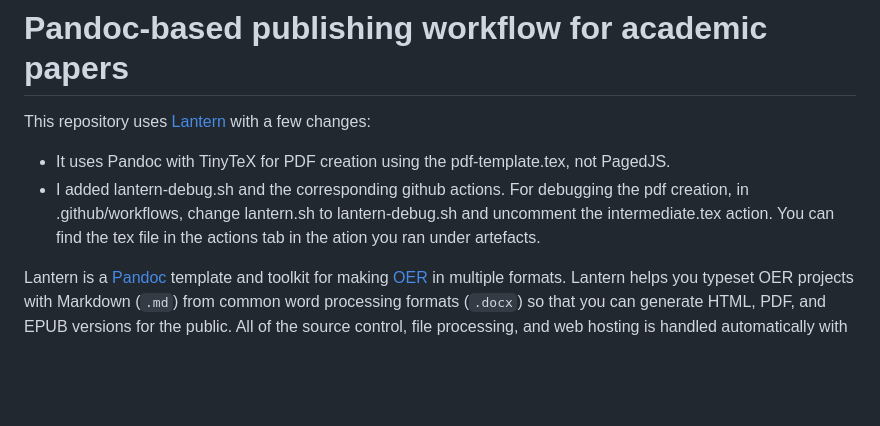
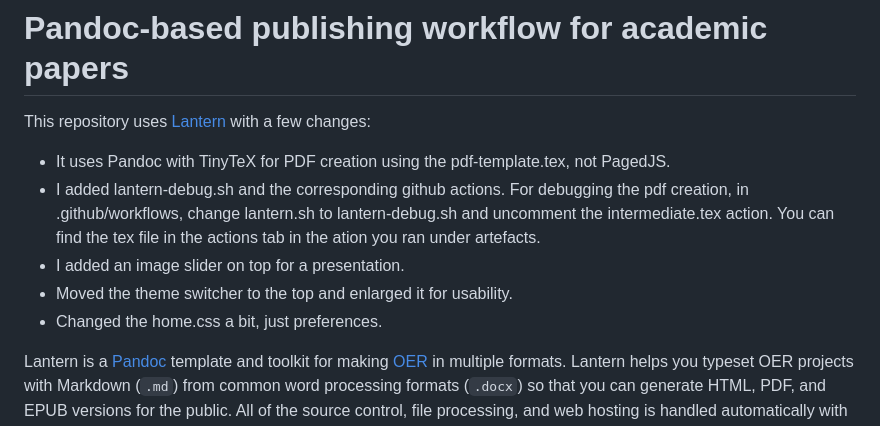
Before and after one commit to utaschulz1/TCLocThesis, a Markdown page: README.md, the part around the change. Rendered like a GitHub page; blank space fills up the shorter version.

```diff
--- a/README.md
+++ b/README.md
@@ -3,6 +3,9 @@
 This repository uses [Lantern](https://github.com/nulib-oer/lantern/wiki) with a few changes:
 - It uses Pandoc with TinyTeX for PDF creation using the pdf-template.tex, not PagedJS.
 - I added lantern-debug.sh and the corresponding github actions. For debugging the pdf creation, in .github/workflows, change lantern.sh to lantern-debug.sh and uncomment the intermediate.tex action. You can find the tex file in the actions tab in the ation you ran under artefacts.
+- I added an image slider on top for a presentation.
+- Moved the theme switcher to the top and enlarged it for usability.
+- Changed the home.css a bit, just preferences.
 
 Lantern is a [Pandoc](https://pandoc.org) template and toolkit for making [OER](https://en.wikipedia.org/wiki/Open_educational_resources) in multiple formats. Lantern helps you typeset OER projects with Markdown (`.md`) from common word processing formats (`.docx`) so that you can generate HTML, PDF, and EPUB versions for the public. All of the source control, file processing, and web hosting is handled automatically with GitHub, but you are encouraged to use Lantern on your own computers.
 
```
